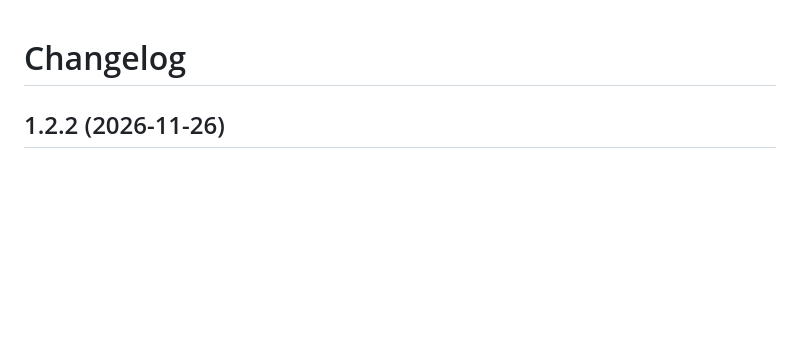
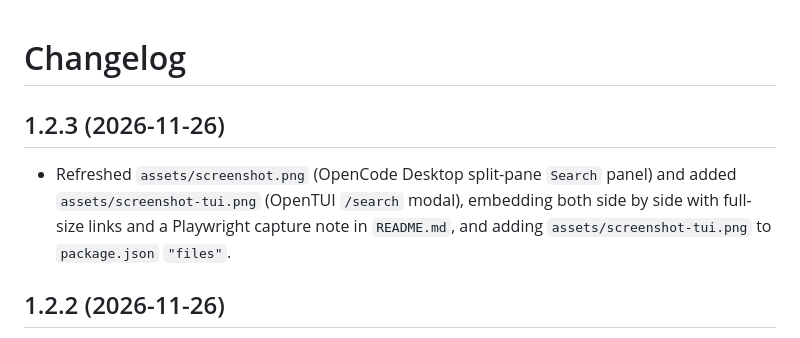
Before and after one commit to nandoblanco/opencode-local-search, a Markdown page: CHANGELOG.md, the part around the change. Drawn GitHub-style; blank space fills up the shorter version.

```diff
--- a/CHANGELOG.md
+++ b/CHANGELOG.md
@@ -1,4 +1,8 @@
 # Changelog
+
+## 1.2.3 (2026-11-26)
+
+- Refreshed `assets/screenshot.png` (OpenCode Desktop split-pane `Search` panel) and added `assets/screenshot-tui.png` (OpenTUI `/search` modal), embedding both side by side with full-size links and a Playwright capture note in `README.md`, and adding `assets/screenshot-tui.png` to `package.json` `"files"`.
 
 ## 1.2.2 (2026-11-26)
 
```
Also changed, not shown: README.md (+6 -1 lines), assets/screenshot-tui.png (added), assets/screenshot.png, 2 other files.
